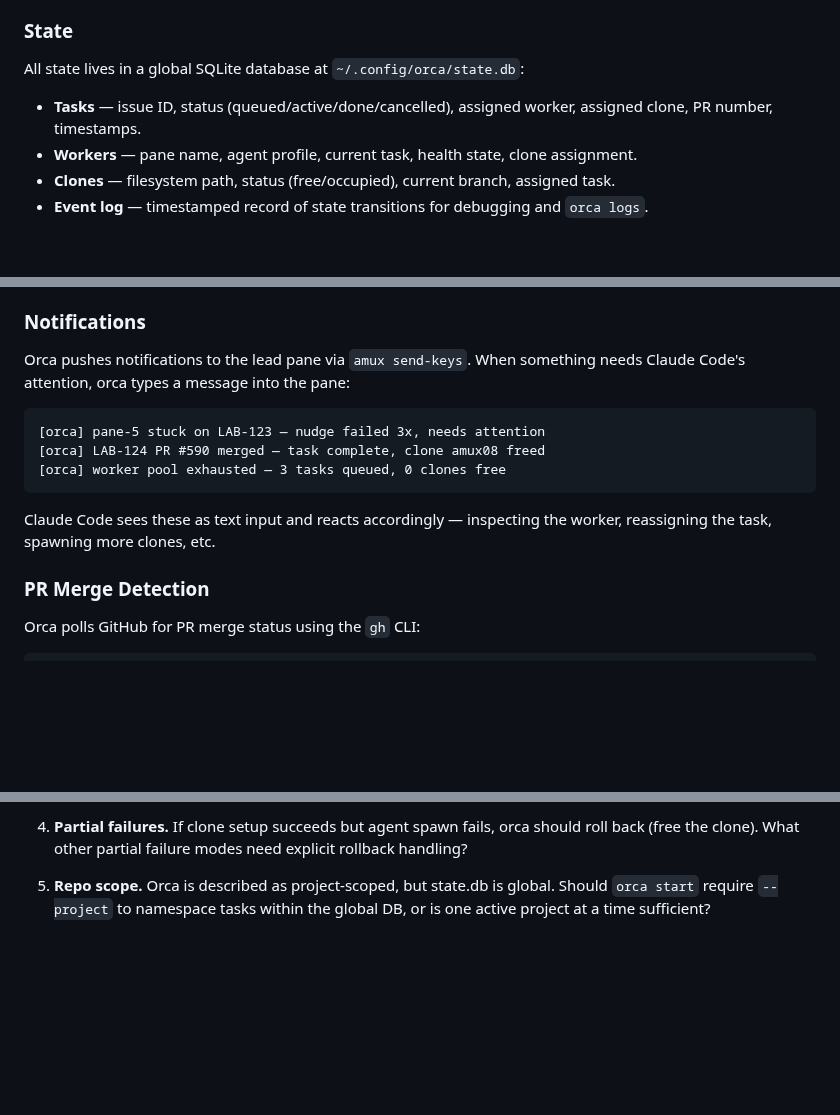
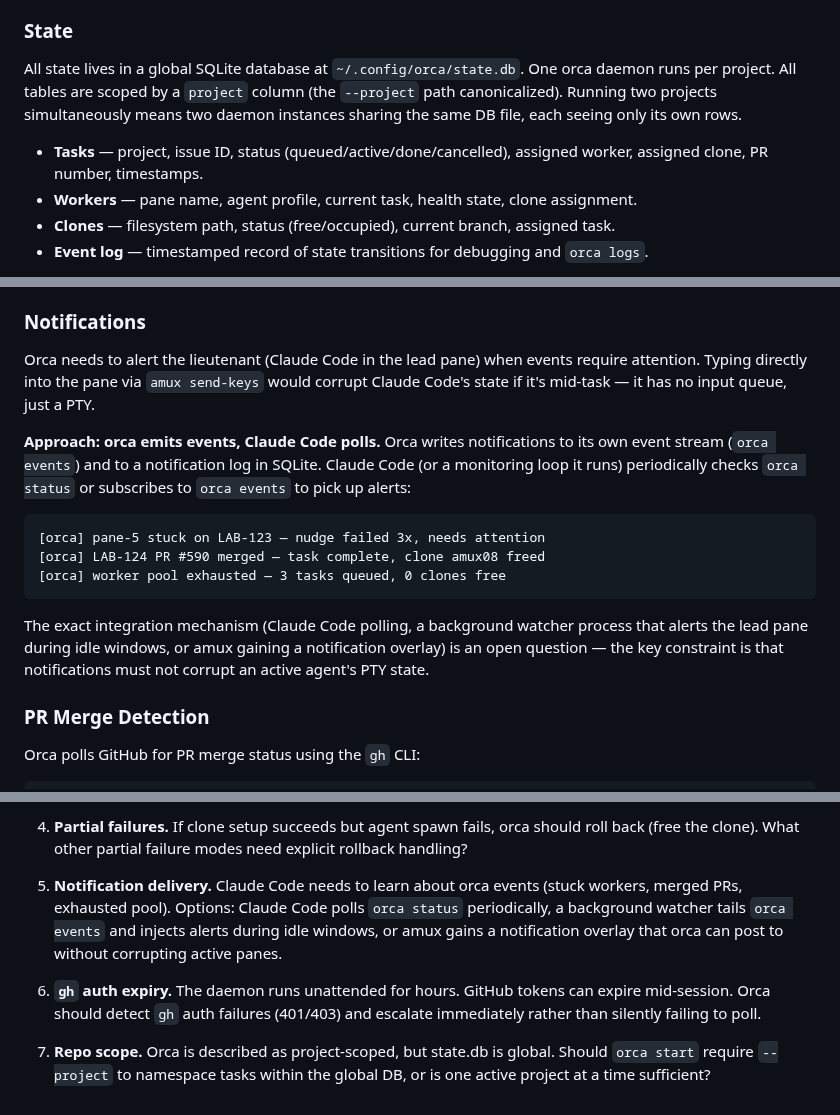
Before and after one commit to weill-labs/amux, a Markdown page: docs/specs/2026-04-02-orca-design.md, 3 parts joined by grey strips. Drawn GitHub-style; blank space fills up the shorter version.

Commit message:
Address review findings in orca design doc
- Fix notification mechanism: replace naive send-keys injection (would
  corrupt active PTY) with event-based approach where Claude Code polls
  orca events/status
- Add project namespacing to SQLite schema for multi-project support
- Define orca events as distinct from amux events (higher-level
  orchestration events vs pane-level events)
- Add open questions for notification delivery and gh auth expiry

Co-Authored-By: Claude Opus 4.6 (1M context) <noreply@anthropic.com>

````diff
--- a/docs/specs/2026-04-02-orca-design.md
+++ b/docs/specs/2026-04-02-orca-design.md
@@ -78,10 +78,13 @@ vanished workers as lost, and reports the delta to the lead pane.
 
 ### State
 
-All state lives in a global SQLite database at `~/.config/orca/state.db`:
+All state lives in a global SQLite database at `~/.config/orca/state.db`.
+One orca daemon runs per project. All tables are scoped by a `project` column
+(the `--project` path canonicalized). Running two projects simultaneously means
+two daemon instances sharing the same DB file, each seeing only its own rows.
 
-- **Tasks** — issue ID, status (queued/active/done/cancelled), assigned worker,
-  assigned clone, PR number, timestamps.
+- **Tasks** — project, issue ID, status (queued/active/done/cancelled), assigned
+  worker, assigned clone, PR number, timestamps.
 - **Workers** — pane name, agent profile, current task, health state, clone
   assignment.
 - **Clones** — filesystem path, status (free/occupied), current branch, assigned
@@ -166,8 +169,14 @@ Orca uses these profiles to:
 
 ### Notifications
 
-Orca pushes notifications to the lead pane via `amux send-keys`. When something
-needs Claude Code's attention, orca types a message into the pane:
+Orca needs to alert the lieutenant (Claude Code in the lead pane) when events
+require attention. Typing directly into the pane via `amux send-keys` would
+corrupt Claude Code's state if it's mid-task — it has no input queue, just a PTY.
+
+**Approach: orca emits events, Claude Code polls.** Orca writes notifications to
+its own event stream (`orca events`) and to a notification log in SQLite. Claude
+Code (or a monitoring loop it runs) periodically checks `orca status` or
+subscribes to `orca events` to pick up alerts:
 
 ```
 [orca] pane-5 stuck on LAB-123 — nudge failed 3x, needs attention
@@ -175,8 +184,10 @@ needs Claude Code's attention, orca types a message into the pane:
 [orca] worker pool exhausted — 3 tasks queued, 0 clones free
 ```
 
-Claude Code sees these as text input and reacts accordingly — inspecting the
-worker, reassigning the task, spawning more clones, etc.
+The exact integration mechanism (Claude Code polling, a background watcher
+process that alerts the lead pane during idle windows, or amux gaining a
+notification overlay) is an open question — the key constraint is that
+notifications must not corrupt an active agent's PTY state.
 
 ### PR Merge Detection
 
@@ -403,6 +420,16 @@ First milestone — enough to replace the shell scripts:
    should roll back (free the clone). What other partial failure modes need
    explicit rollback handling?
 
-5. **Repo scope.** Orca is described as project-scoped, but state.db is global.
+5. **Notification delivery.** Claude Code needs to learn about orca events
+   (stuck workers, merged PRs, exhausted pool). Options: Claude Code polls
+   `orca status` periodically, a background watcher tails `orca events` and
+   injects alerts during idle windows, or amux gains a notification overlay
+   that orca can post to without corrupting active panes.
+
+6. **`gh` auth expiry.** The daemon runs unattended for hours. GitHub tokens
+   can expire mid-session. Orca should detect `gh` auth failures (401/403)
+   and escalate immediately rather than silently failing to poll.
+
+7. **Repo scope.** Orca is described as project-scoped, but state.db is global.
    Should `orca start` require `--project` to namespace tasks within the global
    DB, or is one active project at a time sufficient?
````
Also changed, not shown: other parts of docs/specs/2026-04-02-orca-design.md (+7 -1 lines).
